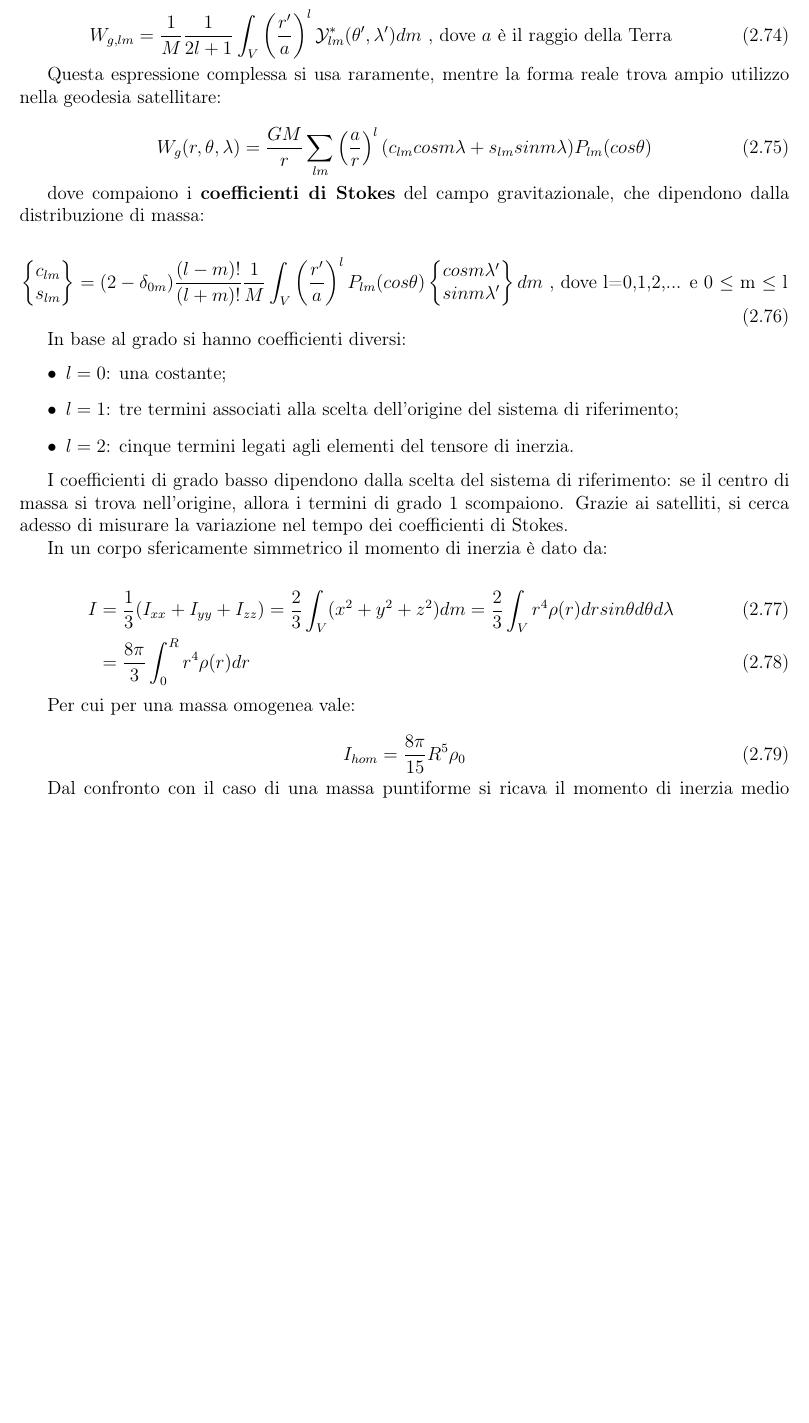
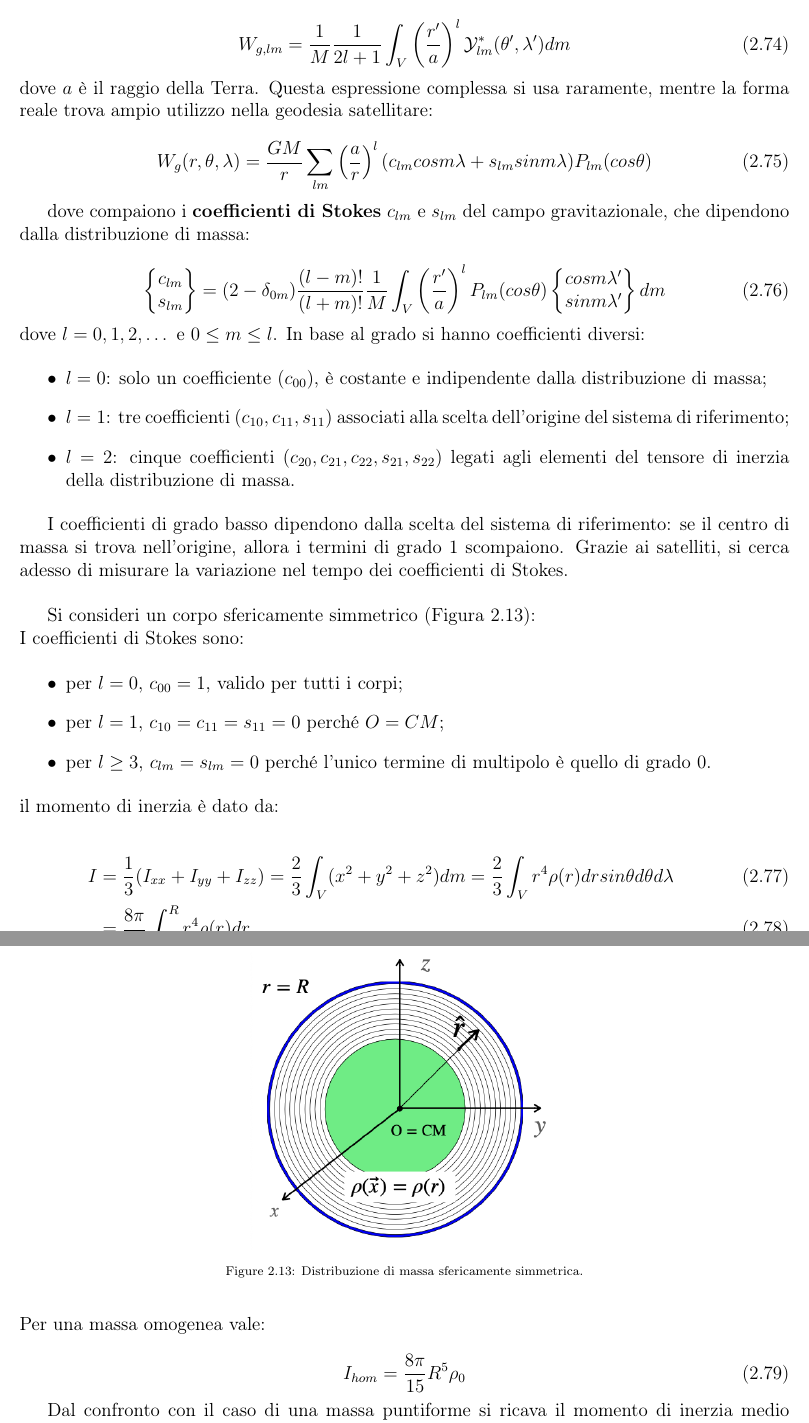
Before and after one commit to fildl/Dispense_Interazioni_nel_Sistema_Terra, a LaTeX book (main.tex): part of page 30 of 70 before the commit and two parts of pages 30 and 31 of 70 after it, the two joined at a grey line, cut so that both start at the same text, the shorter picture padded with empty space. Compiled offline with pdfLaTeX.

Commit message:
edit: sec 2.4.7

```diff
--- a/main.tex
+++ b/main.tex
@@ -1082,43 +1083,66 @@ Applicando il teorema di addizione (~\ref{eq:addizione}) all'espansione di multi
 dove compaiono i coefficienti complessi:
 
 \begin{equation}
-     W_{g,lm} = \frac{1}{M} \frac{1}{2l+1} \int_V \left( \frac{r'}{a} \right) ^l \mathcal{Y}^*_{lm} (\theta', \lambda') dm \text{ , dove $a$ è il raggio della Terra}
-\end{equation}
-
+     W_{g,lm} = \frac{1}{M} \frac{1}{2l+1} \int_V \left( \frac{r'}{a} \right) ^l \mathcal{Y}^*_{lm} (\theta', \lambda') dm
+\end{equation}
+
+\noindent
+dove $a$ è il raggio della Terra.
 Questa espressione complessa si usa raramente, mentre la forma reale trova ampio utilizzo nella geodesia satellitare:
 
 \begin{equation}
     W_g (r, \theta, \lambda) = \frac{GM}{r} \sum_{lm} \left( \frac{a}{r} \right) ^l (c_{lm} cos m\lambda + s_{lm} sin m\lambda) P_{lm}(cos \theta)
 \end{equation}
 
-dove compaiono i \textbf{coefficienti di Stokes} del campo gravitazionale, che dipendono dalla distribuzione di massa:
+dove compaiono i \textbf{coefficienti di Stokes} $c_{lm}$ e $s_{lm}$ del campo gravitazionale, che dipendono dalla distribuzione di massa:
 
 \begin{equation}
     \left\{ \begin{matrix}
         c_{lm} \\ s_{lm}
     \end{matrix}\right\} = (2-\delta_{0m}) \frac{(l-m)!}{(l+m)!} \frac{1}{M} \int_V \left( \frac{r'}{a} \right)^l P_{lm} (cos \theta) \left\{ \begin{matrix}
         cos m\lambda' \\ sin m\lambda'
-    \end{matrix}\right\} dm \text{ , dove l=0,1,2,... e 0 $\le$ m $\le$ l}
-\end{equation}
-
-In base al grado si hanno coefficienti diversi:
-
-\begin{itemize}
-    \item $l=0$: una costante;
-    \item $l=1$: tre termini associati alla scelta dell'origine del sistema di riferimento;
-    \item $l=2$: cinque termini legati agli elementi del tensore di inerzia.
+    \end{matrix}\right\} dm
+\end{equation}
+
+\noindent
+dove $l=0,1,2,\dots$ e $0 \leq m \leq l$. In base al grado si hanno coefficienti diversi:
+
+\begin{itemize}
+    \item $l=0$: solo un coefficiente ($c_{00}$), è costante e indipendente dalla distribuzione di massa;
+    \item $l=1$: tre coefficienti ($c_{10}, c_{11}, s_{11}$) associati alla scelta dell'origine del sistema di riferimento;
+    \item $l=2$: cinque coefficienti ($c_{20}, c_{21}, c_{22}, s_{21}, s_{22}$) legati agli elementi del tensore di inerzia della distribuzione di massa.
 \end{itemize}
 
 I coefficienti di grado basso dipendono dalla scelta del sistema di riferimento: se il centro di massa si trova nell'origine, allora i termini di grado 1 scompaiono.
-Grazie ai satelliti, si cerca adesso di misurare la variazione nel tempo dei coefficienti di Stokes.
-
-\indent In un corpo sfericamente simmetrico il momento di inerzia è dato da:
+Grazie ai satelliti, si cerca adesso di misurare la variazione nel tempo dei coefficienti di Stokes.\\
+
+Si consideri un corpo sfericamente simmetrico (Figura \ref{fig:stokes_a}):
+
+\begin{figure}[!h]
+    \centering
+    \includegraphics[width=0.4\linewidth]{fig/stokes_a.png}
+    \caption{Distribuzione di massa sfericamente simmetrica.}
+    \label{fig:stokes_a}
+\end{figure}
+
+\noindent
+I coefficienti di Stokes sono:
+
+\begin{itemize}
+    \item per $l=0$, $c_{00} = 1$, valido per tutti i corpi;
+    \item per $l=1$, $c_{10} = c_{11} = s_{11} = 0$ perché $O=CM$;
+    \item per $l\geq 3$, $c_{lm} = s_{lm} = 0$ perché l'unico termine di multipolo è quello di grado 0.
+\end{itemize}
+
+\noindent
+il momento di inerzia è dato da:
 
 \begin{align}
     I &= \frac{1}{3}(I_{xx}+I_{yy}+I_{zz})=\frac{2}{3}\int_V(x^2+y^2+z^2)dm=\frac{2}{3}\int_Vr^4\rho(r)drsin\theta d\theta d\lambda \\ &=\frac{8\pi}{3}\int_0^Rr^4\rho(r)dr
 \end{align}
 
-\indent Per cui per una massa omogenea vale:
+\noindent
+Per una massa omogenea vale:
 
 \begin{equation}
     I_{hom} = \frac{8\pi}{15}R^5\rho_0
```
Also changed, not shown: fig/stokes_a.png (added), main.tex (5 more changed lines).
